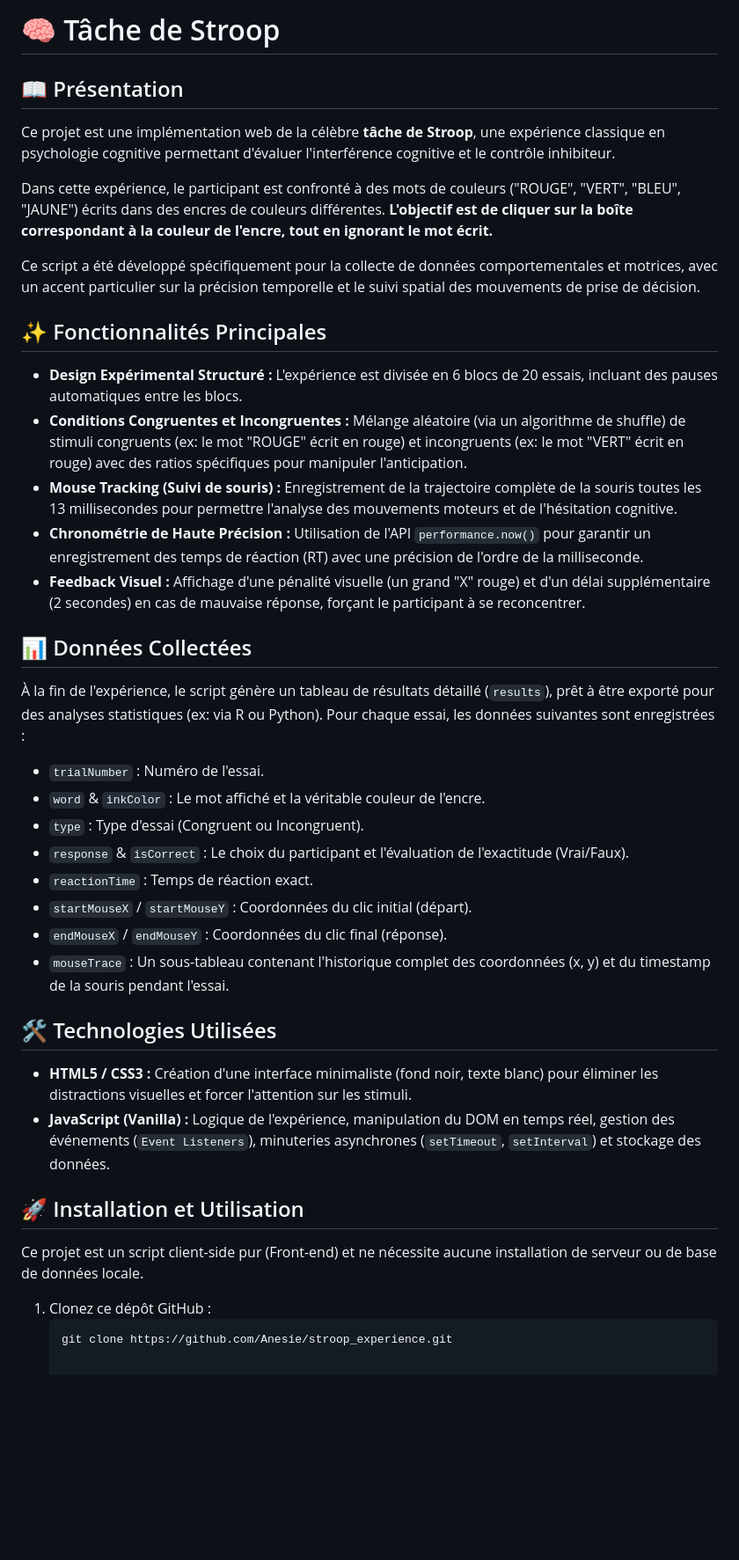
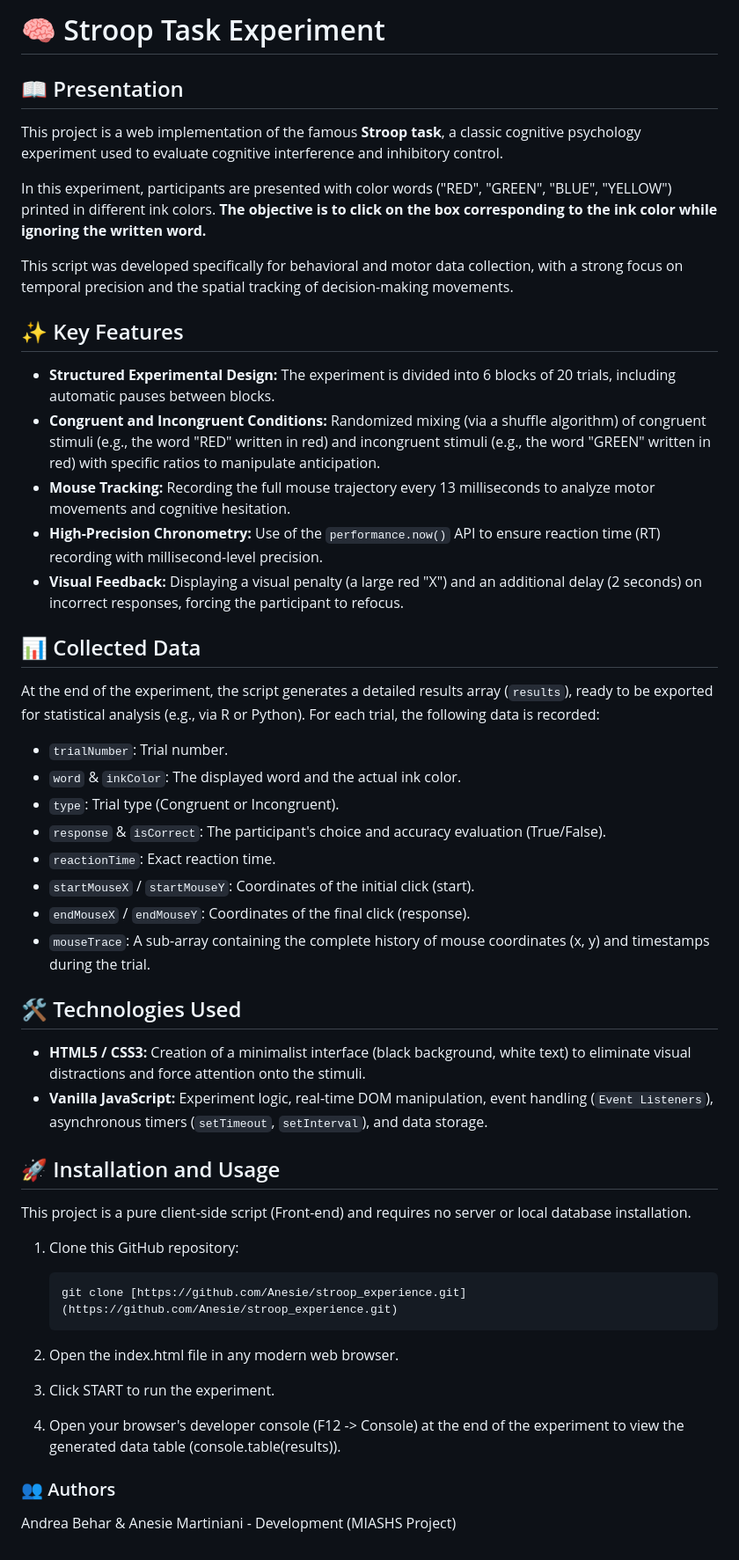
Before and after one commit to Anesie/stroop_experience, a Markdown page: README.md, the part around the change. Shown at 88% size. Drawn GitHub-style; blank space fills up the shorter version.

````diff
--- a/README.md
+++ b/README.md
@@ -1,37 +1,47 @@
-# 🧠 Tâche de Stroop
+# 🧠 Stroop Task Experiment
 
-## 📖 Présentation
-Ce projet est une implémentation web de la célèbre **tâche de Stroop**, une expérience classique en psychologie cognitive permettant d'évaluer l'interférence cognitive et le contrôle inhibiteur.
+## 📖 Presentation
+This project is a web implementation of the famous **Stroop task**, a classic cognitive psychology experiment used to evaluate cognitive interference and inhibitory control.
 
-Dans cette expérience, le participant est confronté à des mots de couleurs ("ROUGE", "VERT", "BLEU", "JAUNE") écrits dans des encres de couleurs différentes. **L'objectif est de cliquer sur la boîte correspondant à la couleur de l'encre, tout en ignorant le mot écrit.**
+In this experiment, participants are presented with color words ("RED", "GREEN", "BLUE", "YELLOW") printed in different ink colors. **The objective is to click on the box corresponding to the ink color while ignoring the written word.**
 
-Ce script a été développé spécifiquement pour la collecte de données comportementales et motrices, avec un accent particulier sur la précision temporelle et le suivi spatial des mouvements de prise de décision.
+This script was developed specifically for behavioral and motor data collection, with a strong focus on temporal precision and the spatial tracking of decision-making movements.
 
-## ✨ Fonctionnalités Principales
-*   **Design Expérimental Structuré :** L'expérience est divisée en 6 blocs de 20 essais, incluant des pauses automatiques entre les blocs.
-*   **Conditions Congruentes et Incongruentes :** Mélange aléatoire (via un algorithme de shuffle) de stimuli congruents (ex: le mot "ROUGE" écrit en rouge) et incongruents (ex: le mot "VERT" écrit en rouge) avec des ratios spécifiques pour manipuler l'anticipation.
-*   **Mouse Tracking (Suivi de souris) :** Enregistrement de la trajectoire complète de la souris toutes les 13 millisecondes pour permettre l'analyse des mouvements moteurs et de l'hésitation cognitive.
-*   **Chronométrie de Haute Précision :** Utilisation de l'API `performance.now()` pour garantir un enregistrement des temps de réaction (RT) avec une précision de l'ordre de la milliseconde.
-*   **Feedback Visuel :** Affichage d'une pénalité visuelle (un grand "X" rouge) et d'un délai supplémentaire (2 secondes) en cas de mauvaise réponse, forçant le participant à se reconcentrer.
+## ✨ Key Features
+- **Structured Experimental Design:** The experiment is divided into 6 blocks of 20 trials, including automatic pauses between blocks.
+- **Congruent and Incongruent Conditions:** Randomized mixing (via a shuffle algorithm) of congruent stimuli (e.g., the word "RED" written in red) and incongruent stimuli (e.g., the word "GREEN" written in red) with specific ratios to manipulate anticipation.
+- **Mouse Tracking:** Recording the full mouse trajectory every 13 milliseconds to analyze motor movements and cognitive hesitation.
+- **High-Precision Chronometry:** Use of the `performance.now()` API to ensure reaction time (RT) recording with millisecond-level precision.
+- **Visual Feedback:** Displaying a visual penalty (a large red "X") and an additional delay (2 seconds) on incorrect responses, forcing the participant to refocus.
 
-## 📊 Données Collectées
-À la fin de l'expérience, le script génère un tableau de résultats détaillé (`results`), prêt à être exporté pour des analyses statistiques (ex: via R ou Python). Pour chaque essai, les données suivantes sont enregistrées :
-*   `trialNumber` : Numéro de l'essai.
-*   `word` & `inkColor` : Le mot affiché et la véritable couleur de l'encre.
-*   `type` : Type d'essai (Congruent ou Incongruent).
-*   `response` & `isCorrect` : Le choix du participant et l'évaluation de l'exactitude (Vrai/Faux).
-*   `reactionTime` : Temps de réaction exact.
-*   `startMouseX` / `startMouseY` : Coordonnées du clic initial (départ).
-*   `endMouseX` / `endMouseY` : Coordonnées du clic final (réponse).
-*   `mouseTrace` : Un sous-tableau contenant l'historique complet des coordonnées (x, y) et du timestamp de la souris pendant l'essai.
+## 📊 Collected Data
+At the end of the experiment, the script generates a detailed results array (`results`), ready to be exported for statistical analysis (e.g., via R or Python). For each trial, the following data is recorded:
+- `trialNumber`: Trial number.
+- `word` & `inkColor`: The displayed word and the actual ink color.
+- `type`: Trial type (Congruent or Incongruent).
+- `response` & `isCorrect`: The participant's choice and accuracy evaluation (True/False).
+- `reactionTime`: Exact reaction time.
+- `startMouseX` / `startMouseY`: Coordinates of the initial click (start).
+- `endMouseX` / `endMouseY`: Coordinates of the final click (response).
+- `mouseTrace`: A sub-array containing the complete history of mouse coordinates (x, y) and timestamps during the trial.
 
-## 🛠️ Technologies Utilisées
-*   **HTML5 / CSS3 :** Création d'une interface minimaliste (fond noir, texte blanc) pour éliminer les distractions visuelles et forcer l'attention sur les stimuli.
-*   **JavaScript (Vanilla) :** Logique de l'expérience, manipulation du DOM en temps réel, gestion des événements (`Event Listeners`), minuteries asynchrones (`setTimeout`, `setInterval`) et stockage des données.
+## 🛠️ Technologies Used
+- **HTML5 / CSS3:** Creation of a minimalist interface (black background, white text) to eliminate visual distractions and force attention onto the stimuli.
+- **Vanilla JavaScript:** Experiment logic, real-time DOM manipulation, event handling (`Event Listeners`), asynchronous timers (`setTimeout`, `setInterval`), and data storage.
 
-## 🚀 Installation et Utilisation
-Ce projet est un script client-side pur (Front-end) et ne nécessite aucune installation de serveur ou de base de données locale.
+## 🚀 Installation and Usage
+This project is a pure client-side script (Front-end) and requires no server or local database installation.
 
-1. Clonez ce dépôt GitHub :
+
+
+1. Clone this GitHub repository:
    ```bash
-   git clone https://github.com/Anesie/stroop_experience.git
+   git clone [https://github.com/Anesie/stroop_experience.git](https://github.com/Anesie/stroop_experience.git)
+   ```
+
+2. Open the index.html file in any modern web browser.
+3. Click START to run the experiment.
+4. Open your browser's developer console (F12 -> Console) at the end of the experiment to view the generated data table (console.table(results)).
+
+### 👥 Authors
+Andrea Behar & Anesie Martiniani - Development (MIASHS Project)
````
